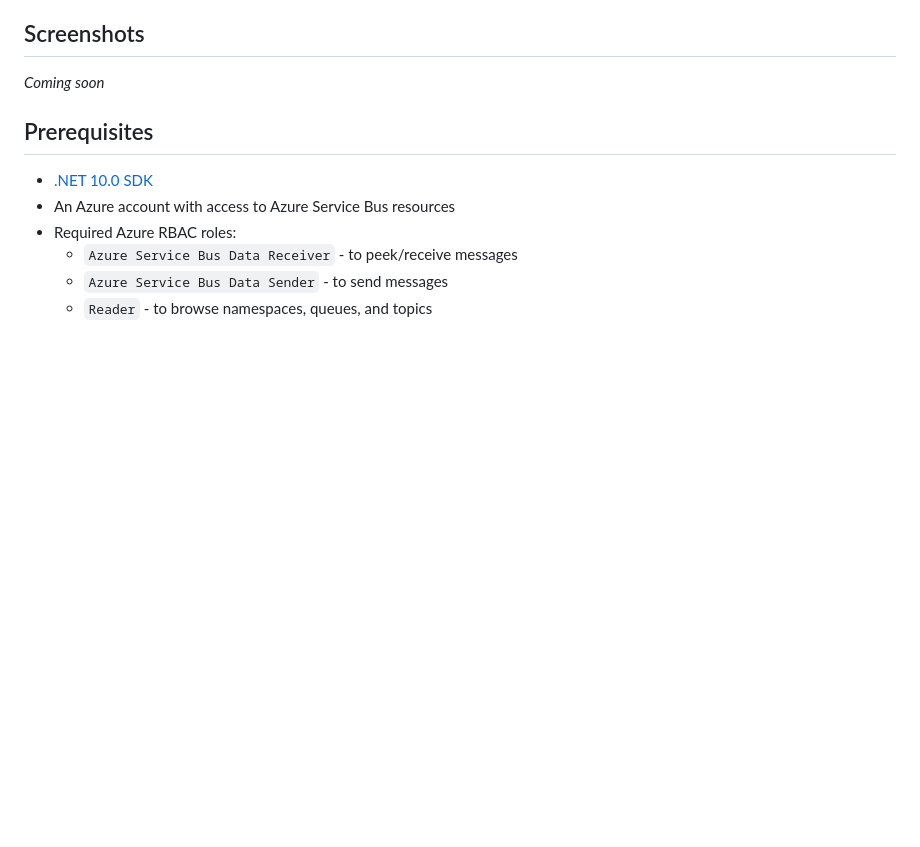
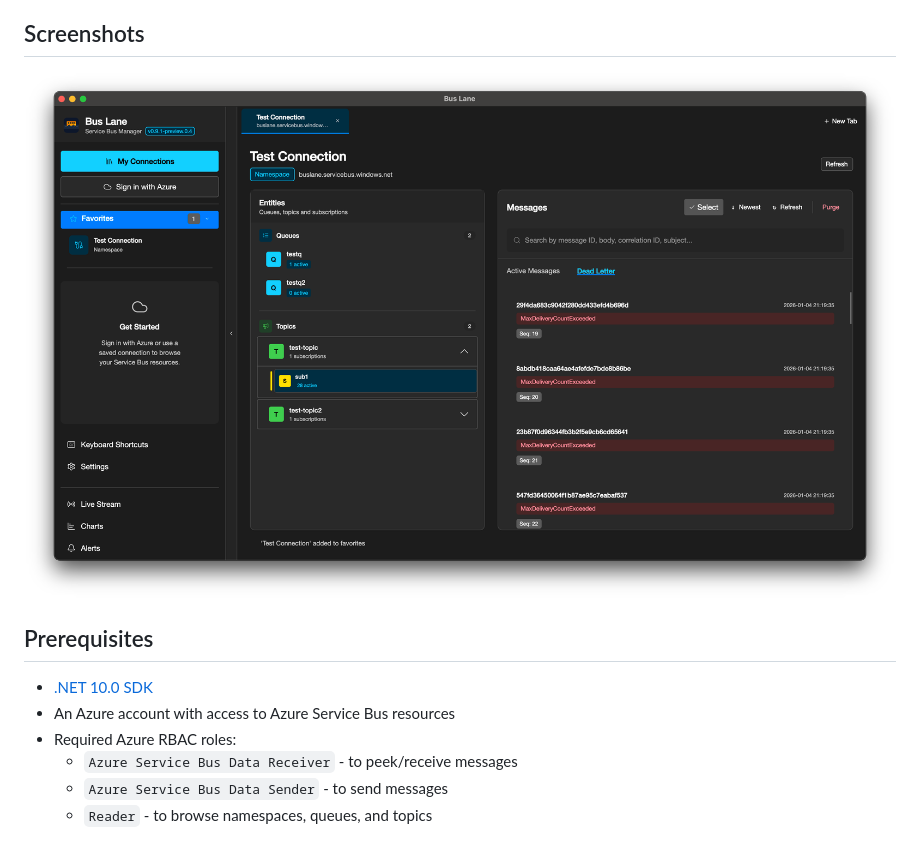
Before and after one commit to soliktomasz/BusLane, a Markdown page: README.md, the part around the change. Drawn GitHub-style; pictures changed too: docs/MainScreen.png (added); blank space fills up the shorter version.

Commit message:
Adds hero section with screenshot
Improves the landing page by adding a hero section with a screenshot
of the application.

This provides a visual representation of the application and enhances
the user experience.

```diff
--- a/README.md
+++ b/README.md
@@ -69,7 +69,7 @@ A modern, cross-platform Azure Service Bus management tool built with Avalonia U
 
 ## Screenshots
 
-*Coming soon*
+![BusLane Main Screen](docs/MainScreen.png)
 
 ## Prerequisites
 
```
Also changed, not shown: 1 other file.
